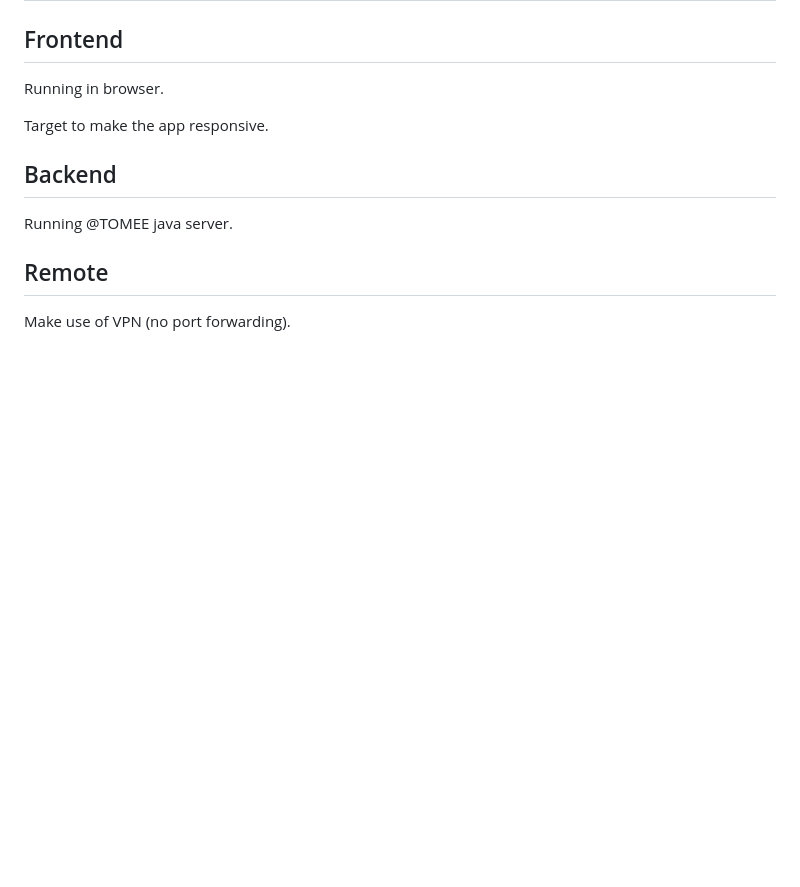
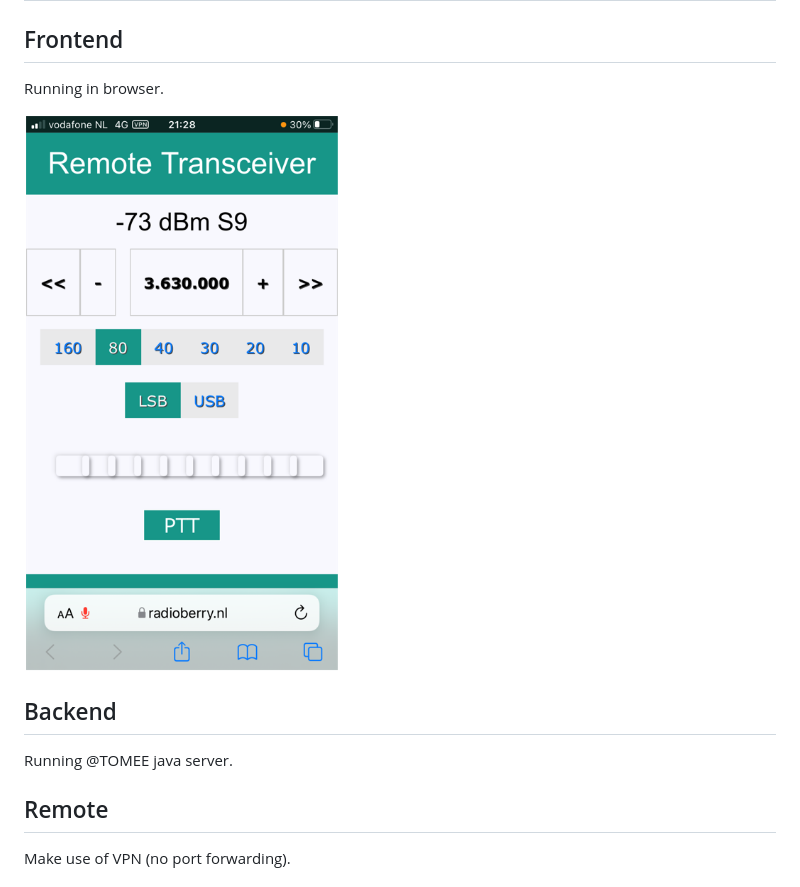
Before and after one commit to pa3gsb/Radioberry-2.x-Remote, a Markdown page: README.md, the part around the change. Drawn GitHub-style; pictures changed too: gallery/remote_app_v0_1.PNG (added); blank space fills up the shorter version.

Commit message:
inital

```diff
--- a/README.md
+++ b/README.md
@@ -5,7 +5,7 @@
 
 Running in browser.
 
-Target to make the app responsive.
+![Radioberry-2.x-Remote](gallery/remote_app_v0_1.PNG)
 
 ## Backend
 
```
